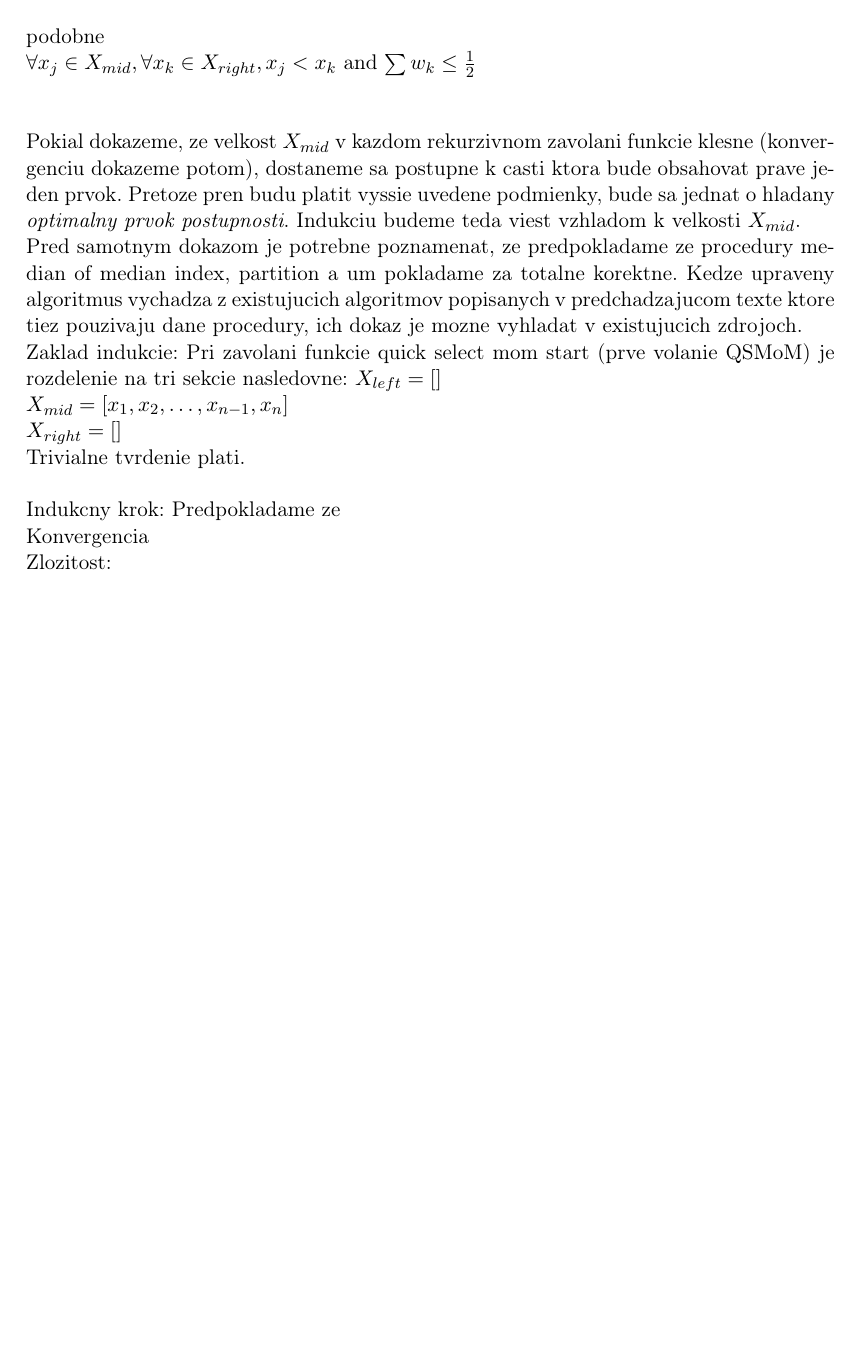
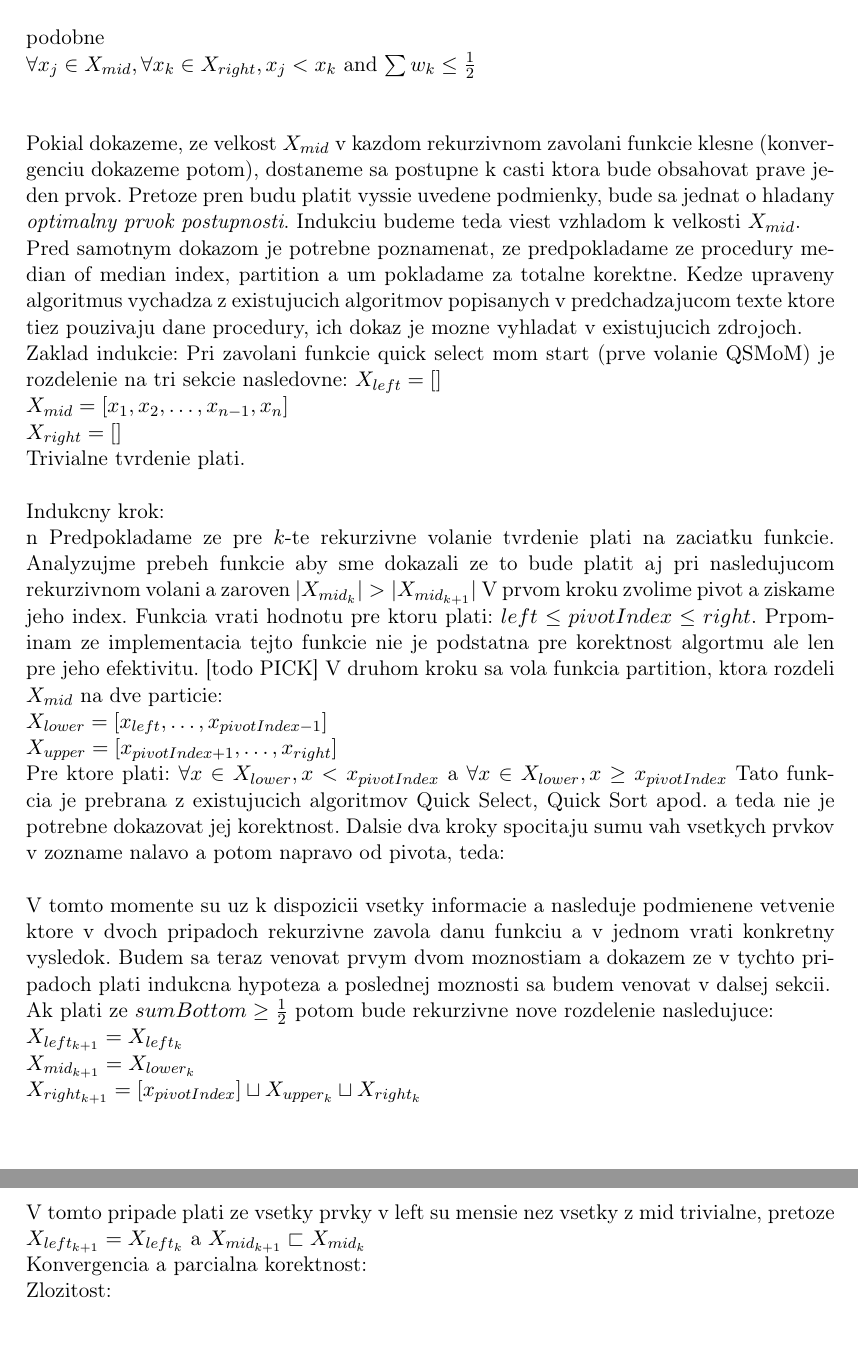
Before and after one commit to jsenko/IV003, a LaTeX document (hw-1/hw-1-text-senko-uhercik/IV003-hw-1-text-senko-uhercik.tex): part of page 4 of 9 before the commit and two parts of pages 4 and 5 of 10 after it, the two joined at a grey line, cut so that both start at the same text, the shorter picture padded with empty space. The pictures show the PDF file hw-1/hw-1-text-senko-uhercik/IV003-hw-1-text-senko-uhercik.pdf that the author committed with the source.

Commit message:
First part of the induction is done.

```diff
--- a/hw-1/hw-1-text-senko-uhercik/IV003-hw-1-text-senko-uhercik.tex
+++ b/hw-1/hw-1-text-senko-uhercik/IV003-hw-1-text-senko-uhercik.tex
@@ -156,8 +156,8 @@ Tieto opracie su znovy vykonatelne v linearnom case. Vysledne sucty urcia na kto
     \Function{quick\_select\_mom}{$list$, $left$, $right$}
        	\State $pivotIndex \gets$ \Call{median\_of\_medians\_index}{$list$, $left$, $right$}
         \State $pivotIndex \gets$ \Call{partition}{$list$, $left$, $right$, $pivotIndex$}
-        \State $sumBottom \gets$ \Call{sum}{$list$, $0$, $pivotIndex - 1$}
-        \State $sumTop \gets$ \Call{sum}{$list$, $pivotIndex + 1$, $length(list)$}
+        \State $sumBottom \gets$ \Call{sum\_w}{$list$, $0$, $pivotIndex - 1$}
+        \State $sumTop \gets$ \Call{sum\_w}{$list$, $pivotIndex + 1$, $length(list)$}
         \If{$sumBottom \geq \frac{1}{2}$}
             \State \Return \Call{quick\_select\_mom}{$list$, $left$, $pivotIndex - 1$}
         \ElsIf{$sumTop > \frac{1}{2}$}
@@ -198,10 +198,30 @@ $X_{mid} = [x_1, x_2, \dots, x_{n-1}, x_n]$\\
 $X_{right} = []$\\
 Trivialne tvrdenie plati. \\
 
-Indukcny krok:
-Predpokladame ze
+Indukcny krok:\\n
+Predpokladame ze pre $k$-te rekurzivne volanie tvrdenie plati na zaciatku funkcie. Analyzujme prebeh funkcie aby sme dokazali ze to bude platit aj pri nasledujucom rekurzivnom volani a zaroven $|X_{mid_k}| > |X_{mid_{k+1}}| $
+V prvom kroku zvolime pivot a ziskame jeho index. Funkcia vrati hodnotu pre ktoru plati: $left \leq pivotIndex \leq right$. Prpominam ze implementacia tejto funkcie nie je podstatna pre korektnost algortmu ale len pre jeho efektivitu. [todo PICK] V druhom kroku sa vola funkcia partition, ktora rozdeli $X_{mid}$ na dve particie:\\
+$X_{lower} = [x_{left}, \dots, x_{pivotIndex-1}]$ \\
+$X_{upper} = [x_{pivotIndex+1}, \dots, x_{right}]$ \\
+Pre ktore plati:
+$\forall x \in X_{lower}, x < x_{pivotIndex}$ a $\forall x \in X_{lower}, x \geq x_{pivotIndex}$
+Tato funkcia je prebrana z existujucich algoritmov Quick Select, Quick Sort apod. a teda nie je potrebne dokazovat jej korektnost.
+Dalsie dva kroky spocitaju sumu vah vsetkych prvkov v zozname nalavo a potom napravo od pivota, teda: \\
 
-Konvergencia \\
+V tomto momente su uz k dispozicii vsetky informacie a nasleduje podmienene vetvenie ktore v dvoch pripadoch rekurzivne zavola danu funkciu a v jednom vrati konkretny vysledok. Budem sa teraz venovat prvym dvom moznostiam a dokazem ze v tychto pripadoch plati indukcna hypoteza a poslednej moznosti sa budem venovat v dalsej sekcii.
+
+Ak plati ze $sumBottom \geq \frac{1}{2}$ potom bude rekurzivne nove rozdelenie nasledujuce: \\
+$X_{left_{k+1}} = X_{left_k}$ \\
+$X_{mid_{k+1}} = X_{lower_k}$\\
+$X_{right_{k+1}} = [x_{pivotIndex}] \sqcup X_{upper_k} \sqcup X_{right_k}$
+
+V tomto pripade plati ze vsetky prvky v left su mensie nez vsetky z mid trivialne, pretoze $X_{left_{k+1}} = X_{left_k}$ a $X_{mid_{k+1}} \sqsubset X_{mid_{k}}$ a teda to vyplyva priamo z ind. hypotezy. To iste plati pre sumu $X_{left_{k+1}}.
+$X_{right_{k+1}} sa sklada z pivota a $X_{upper_k}$ ktore su vacsie ako $X_{mid_{k+1}} co priamo vyplyva zo specifikacie pre partition funkciu. Pre $X_{right_k}$ to vyplyva z indukcnej hypotezy.
+To ze je sucet mensi ako jedna polovica vyplyva zo zadania ktore pozaduje aby bol sucet vah prave jedna. Kedze z podmienky ktora sposobila vetvenie plati ze $sumBottom \geq \frac{1}{2}$ > 1/2 a right tvori zvysok zoznamu, potom jeho suma musi byt mensia ako 1/2. Indukcia plati.
+
+V druhom pripade
+
+Konvergencia a parcialna korektnost:\\
 Zlozitost: \\
 
 \pagebreak
```
Also changed, not shown: hw-1/hw-1-text-senko-uhercik/IV003-hw-1-text-senko-uhercik.pdf.
